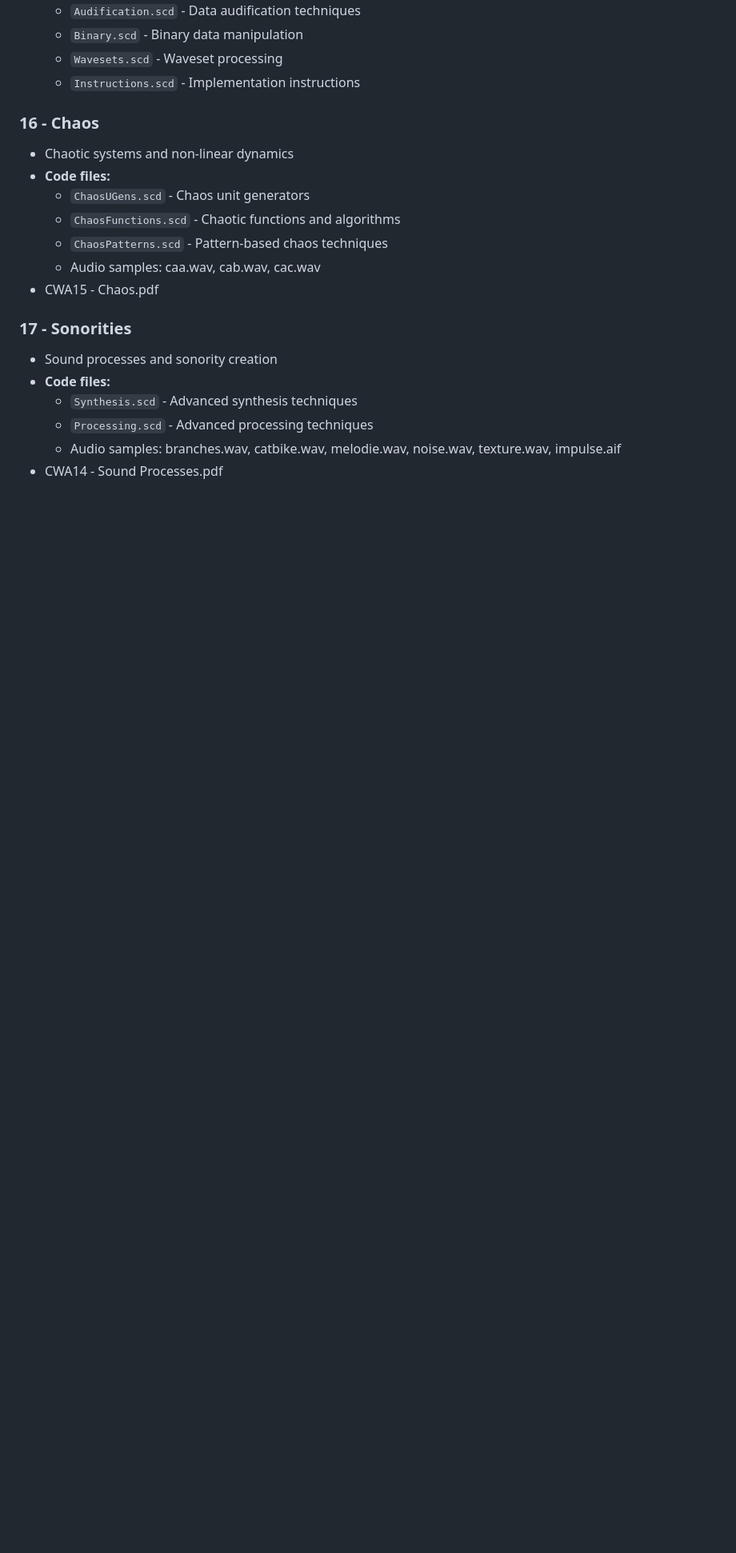
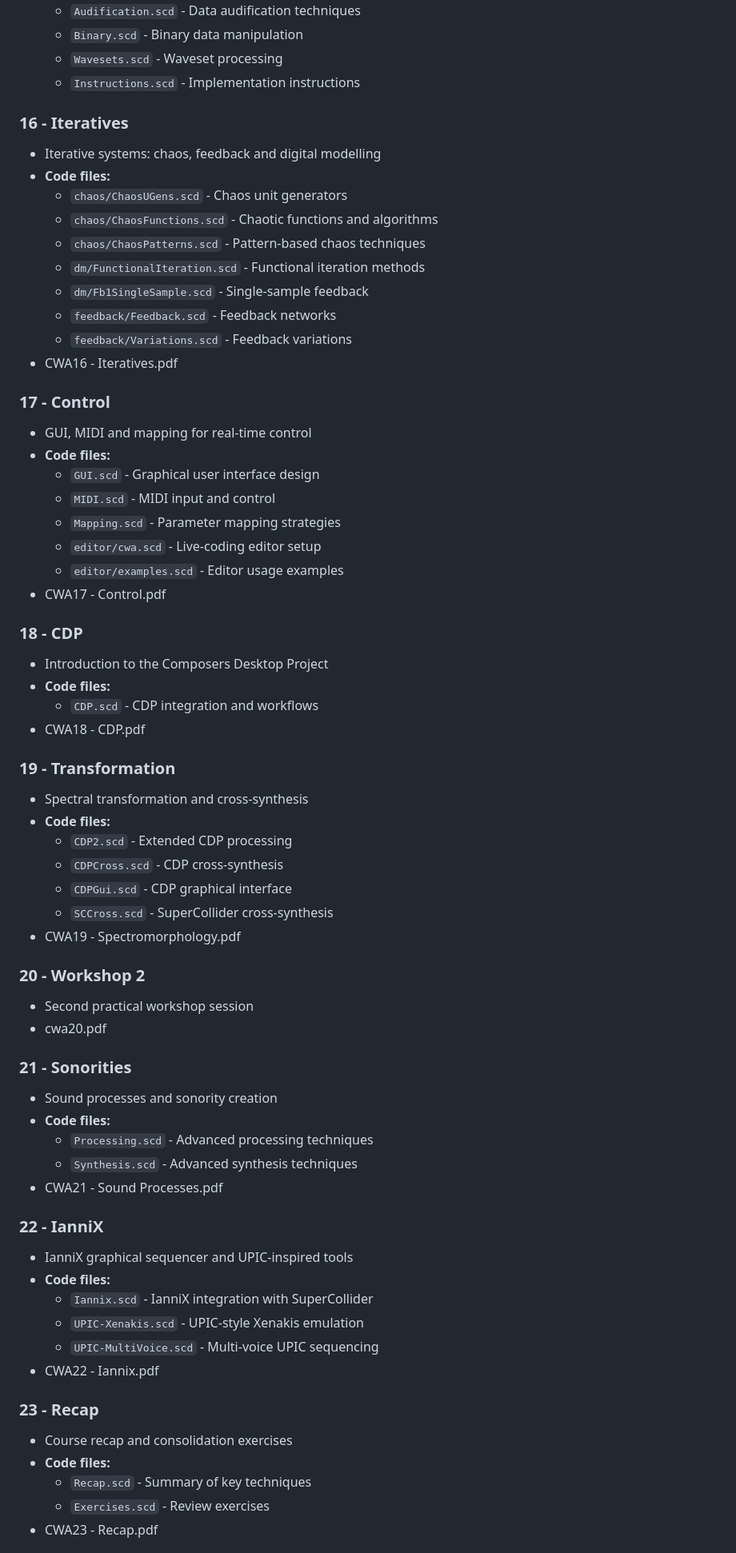
Before and after one commit to bjarnig/Composing-with-Algorithms, a Markdown page: README.md, the part around one of its changes. Shown at 80% size. GitHub-like rendering; blank space fills up the shorter version.

Commit message:
update README with classes 16-24

```diff
--- a/README.md
+++ b/README.md
@@ -134,19 +134,66 @@ providing short introductions to other platforms.
   - `Wavesets.scd` - Waveset processing
   - `Instructions.scd` - Implementation instructions
 
-### 16 - Chaos
-- Chaotic systems and non-linear dynamics
+### 16 - Iteratives
+- Iterative systems: chaos, feedback and digital modelling
 - **Code files:**
-  - `ChaosUGens.scd` - Chaos unit generators
-  - `ChaosFunctions.scd` - Chaotic functions and algorithms
-  - `ChaosPatterns.scd` - Pattern-based chaos techniques
-  - Audio samples: caa.wav, cab.wav, cac.wav
-- CWA15 - Chaos.pdf
+  - `chaos/ChaosUGens.scd` - Chaos unit generators
+  - `chaos/ChaosFunctions.scd` - Chaotic functions and algorithms
+  - `chaos/ChaosPatterns.scd` - Pattern-based chaos techniques
+  - `dm/FunctionalIteration.scd` - Functional iteration methods
+  - `dm/Fb1SingleSample.scd` - Single-sample feedback
+  - `feedback/Feedback.scd` - Feedback networks
+  - `feedback/Variations.scd` - Feedback variations
+- CWA16 - Iteratives.pdf
 
-### 17 - Sonorities
+### 17 - Control
+- GUI, MIDI and mapping for real-time control
+- **Code files:**
+  - `GUI.scd` - Graphical user interface design
+  - `MIDI.scd` - MIDI input and control
+  - `Mapping.scd` - Parameter mapping strategies
+  - `editor/cwa.scd` - Live-coding editor setup
+  - `editor/examples.scd` - Editor usage examples
+- CWA17 - Control.pdf
+
+### 18 - CDP
+- Introduction to the Composers Desktop Project
+- **Code files:**
+  - `CDP.scd` - CDP integration and workflows
+- CWA18 - CDP.pdf
+
+### 19 - Transformation
+- Spectral transformation and cross-synthesis
+- **Code files:**
+  - `CDP2.scd` - Extended CDP processing
+  - `CDPCross.scd` - CDP cross-synthesis
+  - `CDPGui.scd` - CDP graphical interface
+  - `SCCross.scd` - SuperCollider cross-synthesis
+- CWA19 - Spectromorphology.pdf
+
+### 20 - Workshop 2
+- Second practical workshop session
+- cwa20.pdf
+
+### 21 - Sonorities
 - Sound processes and sonority creation
 - **Code files:**
+  - `Processing.scd` - Advanced processing techniques
   - `Synthesis.scd` - Advanced synthesis techniques
-  - `Processing.scd` - Advanced processing techniques
-  - Audio samples: branches.wav, catbike.wav, melodie.wav, noise.wav, texture.wav, impulse.aif
-- CWA14 - Sound Processes.pdf
+- CWA21 - Sound Processes.pdf
+
+### 22 - IanniX
+- IanniX graphical sequencer and UPIC-inspired tools
+- **Code files:**
+  - `Iannix.scd` - IanniX integration with SuperCollider
+  - `UPIC-Xenakis.scd` - UPIC-style Xenakis emulation
+  - `UPIC-MultiVoice.scd` - Multi-voice UPIC sequencing
+- CWA22 - Iannix.pdf
+
+### 23 - Recap
+- Course recap and consolidation exercises
+- **Code files:**
+  - `Recap.scd` - Summary of key techniques
+  - `Exercises.scd` - Review exercises
+- CWA23 - Recap.pdf
+
```
Also changed, not shown: other parts of README.md (+13 -0 lines).
